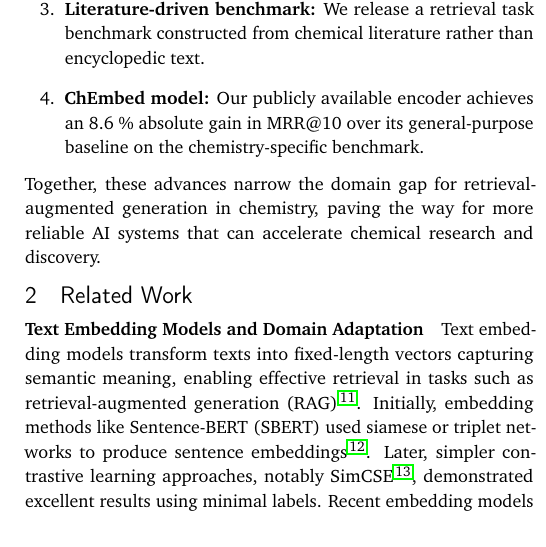
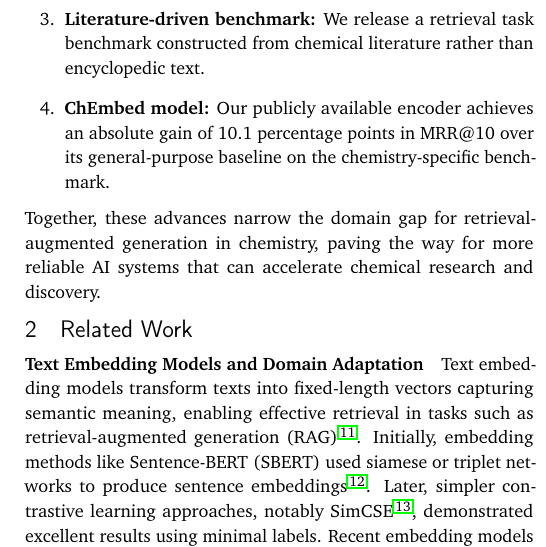
Before and after one commit to HSILA/ChEmbed-latex, a LaTeX document (paper.tex): part of one column of page 2 of 11, cut so that both start at the same text. Compiled offline with pdfLaTeX.

Commit message:
Update an old value

```diff
--- a/paper.tex
+++ b/paper.tex
@@ -187,7 +187,7 @@ We address these challenges with \textbf{ChEmbed}, the first text embedding mode
 \item \textbf{Synthetic data for domain adaptation:} We built a pipeline for large-scale synthetic query-passage generation with LLMs for Chemical Retrieval, and demonstrate that it provides effective training data for this task.
 \item \textbf{Domain-adaptive tokenizer augmentation:} A lightweight vocabulary-patching technique that injects chemistry terms into an existing WordPiece tokenizer without retraining the base tokenizer or model from scratch.
 \item \textbf{Literature-driven benchmark:} We release a retrieval task benchmark constructed from chemical literature rather than encyclopedic text.
-\item \textbf{ChEmbed model:} Our publicly available encoder achieves an 8.6 \% absolute gain in MRR@10 over its general-purpose baseline on the chemistry-specific benchmark.
+\item \textbf{ChEmbed model:} Our publicly available encoder achieves an absolute gain of 10.1 percentage points in MRR@10 over its general-purpose baseline on the chemistry-specific benchmark.
 \end{enumerate}
 Together, these advances narrow the domain gap for retrieval-augmented generation in chemistry, paving the way for more reliable AI systems that can accelerate chemical research and discovery.
 
```
